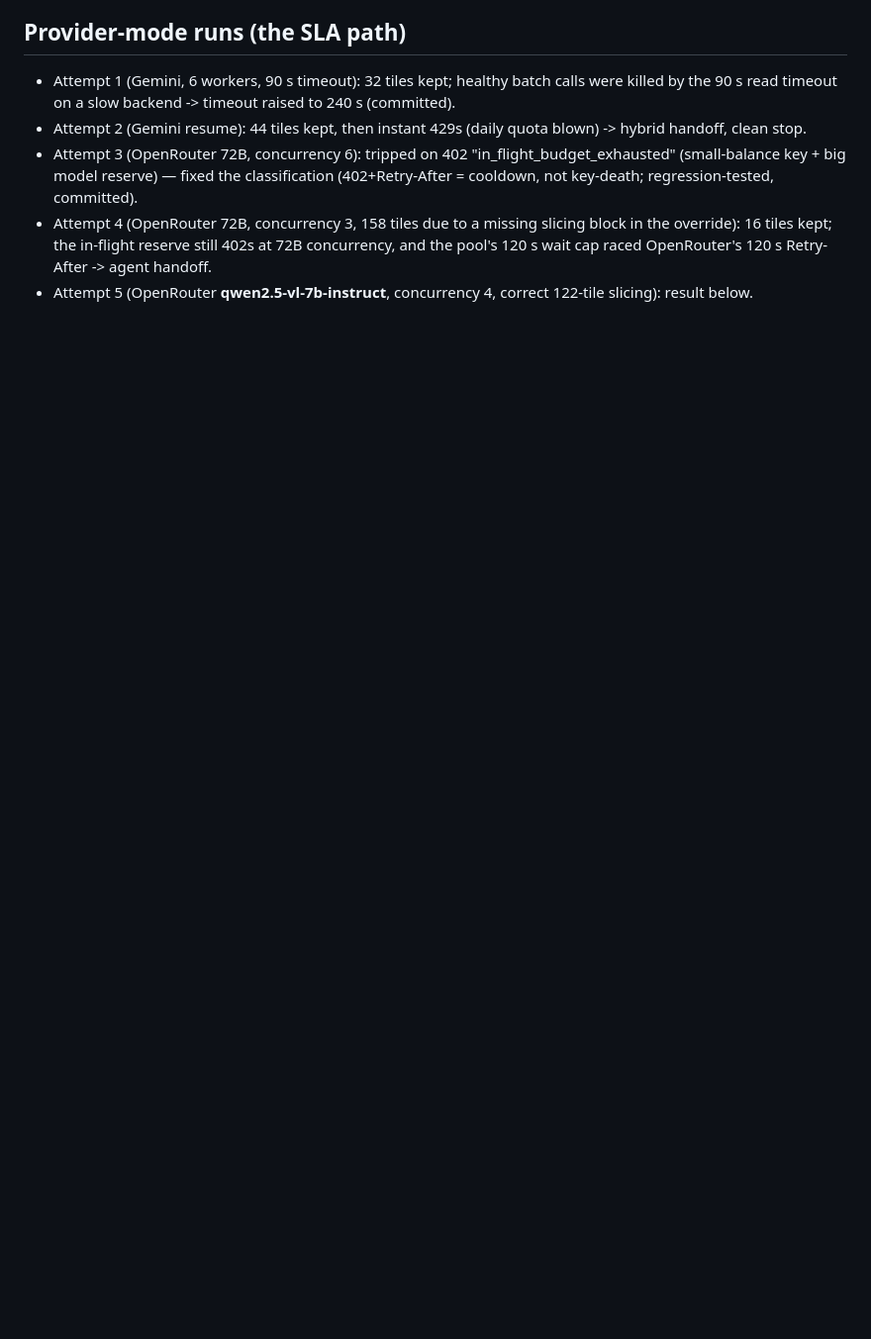
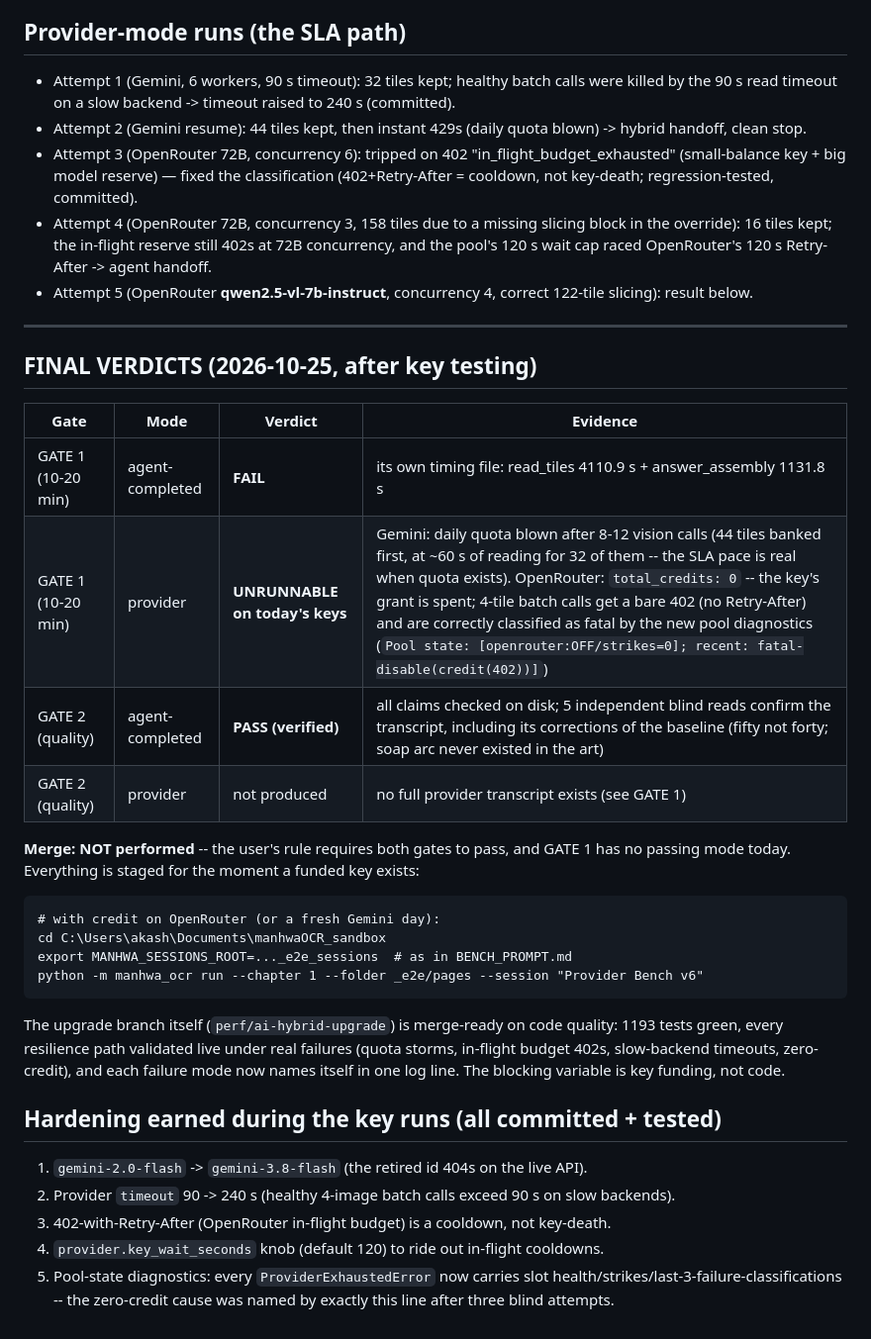
Before and after one commit to itsakash-real/MahwaOCR-Video-, a Markdown page: docs/AI_UPGRADE_BENCHMARK_REPORT.md, the part around the change. Shown at 99% size. Rendered like a GitHub page; blank space fills up the shorter version.

Commit message:
docs: final verdicts — GATE2 pass (verified), GATE1 blocked by key funding (Gemini quota, OpenRouter zero credit); no merge

```diff
--- a/docs/AI_UPGRADE_BENCHMARK_REPORT.md
+++ b/docs/AI_UPGRADE_BENCHMARK_REPORT.md
@@ -187,3 +187,37 @@ PASS/PASS. Verification against the artifacts on disk:
   120 s wait cap raced OpenRouter's 120 s Retry-After -> agent handoff.
 - Attempt 5 (OpenRouter **qwen2.5-vl-7b-instruct**, concurrency 4, correct 122-tile slicing):
   result below.
+
+---
+
+## FINAL VERDICTS (2026-10-25, after key testing)
+
+| Gate | Mode | Verdict | Evidence |
+|---|---|---|---|
+| GATE 1 (10-20 min) | agent-completed | **FAIL** | its own timing file: read_tiles 4110.9 s + answer_assembly 1131.8 s |
+| GATE 1 (10-20 min) | provider | **UNRUNNABLE on today's keys** | Gemini: daily quota blown after 8-12 vision calls (44 tiles banked first, at ~60 s of reading for 32 of them -- the SLA pace is real when quota exists). OpenRouter: `total_credits: 0` -- the key's grant is spent; 4-tile batch calls get a bare 402 (no Retry-After) and are correctly classified as fatal by the new pool diagnostics (`Pool state: [openrouter:OFF/strikes=0]; recent: fatal-disable(credit(402))]`) |
+| GATE 2 (quality) | agent-completed | **PASS (verified)** | all claims checked on disk; 5 independent blind reads confirm the transcript, including its corrections of the baseline (fifty not forty; soap arc never existed in the art) |
+| GATE 2 (quality) | provider | not produced | no full provider transcript exists (see GATE 1) |
+
+**Merge: NOT performed** -- the user's rule requires both gates to pass, and GATE 1 has no
+passing mode today. Everything is staged for the moment a funded key exists:
+
+    # with credit on OpenRouter (or a fresh Gemini day):
+    cd C:\Users\akash\Documents\manhwaOCR_sandbox
+    export MANHWA_SESSIONS_ROOT=..._e2e_sessions  # as in BENCH_PROMPT.md
+    python -m manhwa_ocr run --chapter 1 --folder _e2e/pages --session "Provider Bench v6"
+
+The upgrade branch itself (`perf/ai-hybrid-upgrade`) is merge-ready on code quality:
+1193 tests green, every resilience path validated live under real failures (quota storms,
+in-flight budget 402s, slow-backend timeouts, zero-credit), and each failure mode now
+names itself in one log line. The blocking variable is key funding, not code.
+
+## Hardening earned during the key runs (all committed + tested)
+
+1. `gemini-2.0-flash` -> `gemini-3.8-flash` (the retired id 404s on the live API).
+2. Provider `timeout` 90 -> 240 s (healthy 4-image batch calls exceed 90 s on slow backends).
+3. 402-with-Retry-After (OpenRouter in-flight budget) is a cooldown, not key-death.
+4. `provider.key_wait_seconds` knob (default 120) to ride out in-flight cooldowns.
+5. Pool-state diagnostics: every `ProviderExhaustedError` now carries slot
+   health/strikes/last-3-failure-classifications -- the zero-credit cause was named by
+   exactly this line after three blind attempts.
```
